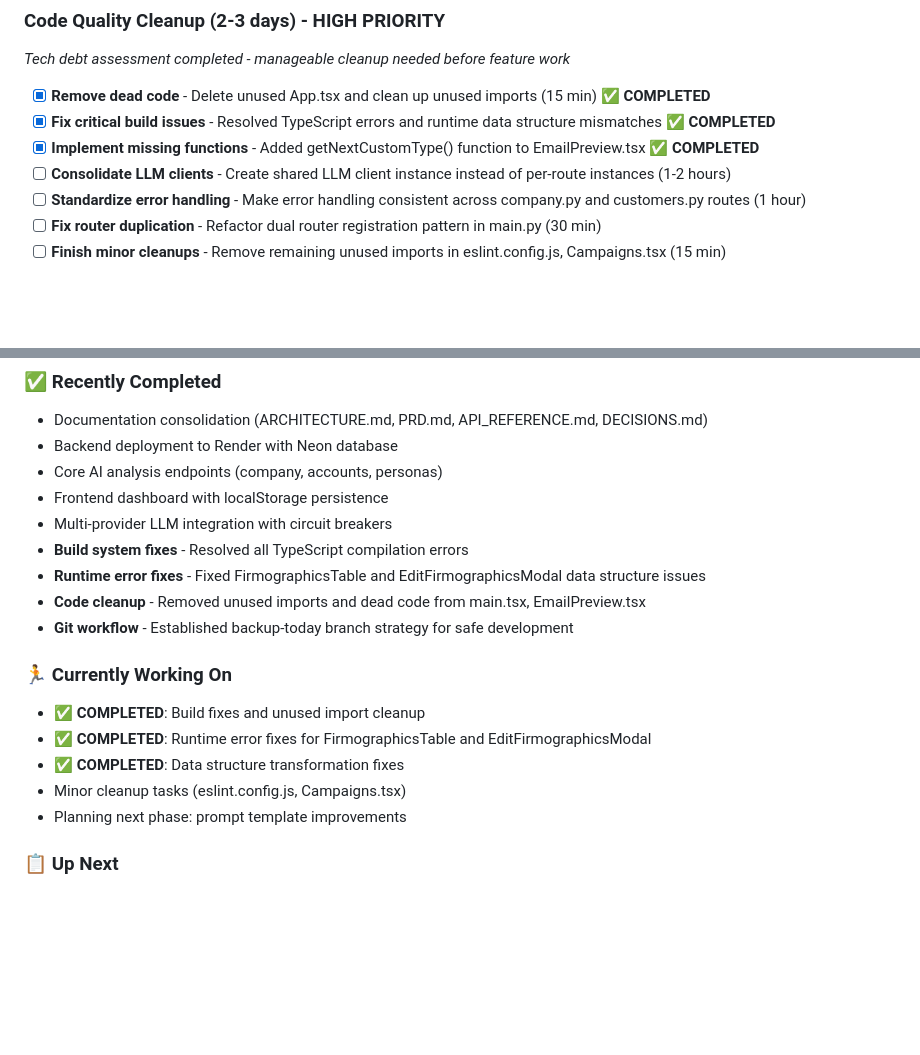
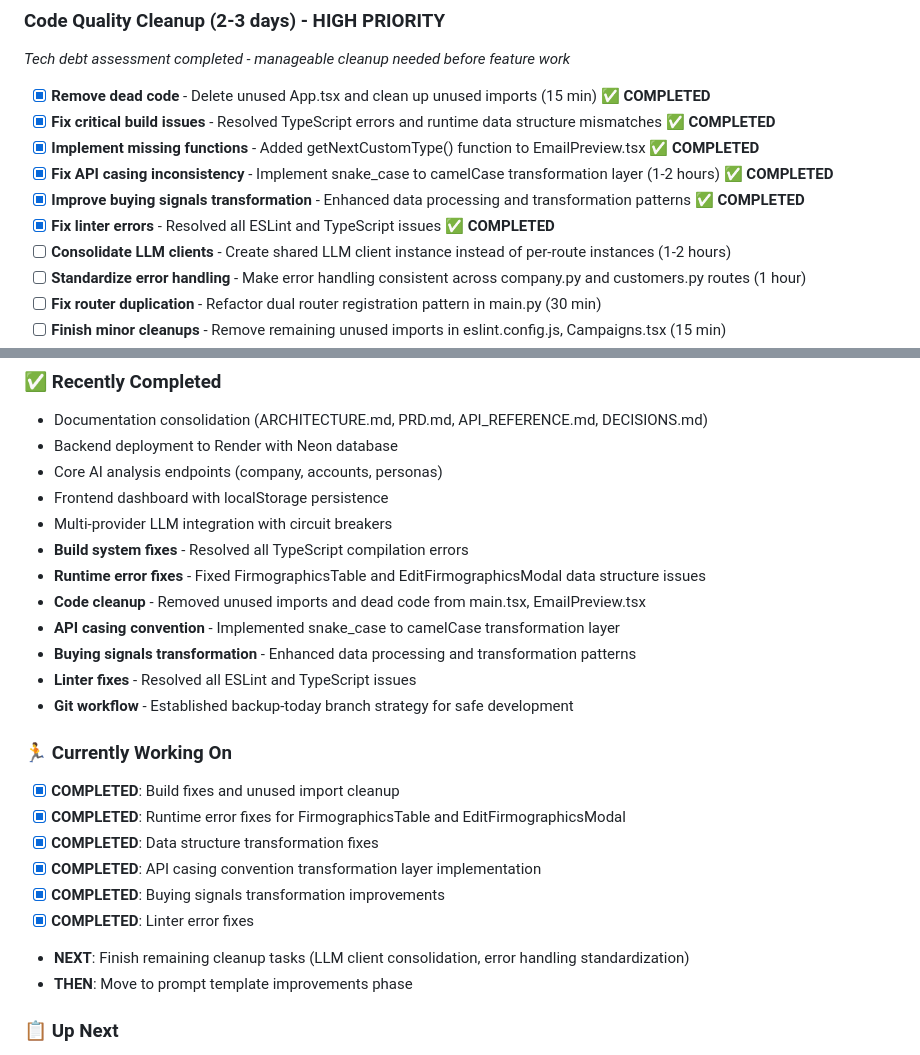
Before and after one commit to phillipou/blossomer_gtm_app, a Markdown page: .notes/TASKS.md, 2 parts joined by grey strips. Drawn GitHub-style; blank space fills up the shorter version.

```diff
--- a/.notes/TASKS.md
+++ b/.notes/TASKS.md
@@ -10,6 +10,9 @@
 - [x] **Remove dead code** - Delete unused App.tsx and clean up unused imports (15 min) ✅ **COMPLETED**
 - [x] **Fix critical build issues** - Resolved TypeScript errors and runtime data structure mismatches ✅ **COMPLETED**
 - [x] **Implement missing functions** - Added getNextCustomType() function to EmailPreview.tsx ✅ **COMPLETED**
+- [x] **Fix API casing inconsistency** - Implement snake_case to camelCase transformation layer (1-2 hours) ✅ **COMPLETED**
+- [x] **Improve buying signals transformation** - Enhanced data processing and transformation patterns ✅ **COMPLETED**
+- [x] **Fix linter errors** - Resolved all ESLint and TypeScript issues ✅ **COMPLETED**
 - [ ] **Consolidate LLM clients** - Create shared LLM client instance instead of per-route instances (1-2 hours)
 - [ ] **Standardize error handling** - Make error handling consistent across company.py and customers.py routes (1 hour)
 - [ ] **Fix router duplication** - Refactor dual router registration pattern in main.py (30 min)
@@ -195,14 +198,20 @@
 - **Build system fixes** - Resolved all TypeScript compilation errors
 - **Runtime error fixes** - Fixed FirmographicsTable and EditFirmographicsModal data structure issues
 - **Code cleanup** - Removed unused imports and dead code from main.tsx, EmailPreview.tsx
+- **API casing convention** - Implemented snake_case to camelCase transformation layer
+- **Buying signals transformation** - Enhanced data processing and transformation patterns
+- **Linter fixes** - Resolved all ESLint and TypeScript issues
 - **Git workflow** - Established backup-today branch strategy for safe development
 
 ### **🏃 Currently Working On**
-- ✅ **COMPLETED**: Build fixes and unused import cleanup
-- ✅ **COMPLETED**: Runtime error fixes for FirmographicsTable and EditFirmographicsModal
-- ✅ **COMPLETED**: Data structure transformation fixes
-- Minor cleanup tasks (eslint.config.js, Campaigns.tsx)
-- Planning next phase: prompt template improvements
+- [x] **COMPLETED**: Build fixes and unused import cleanup
+- [x] **COMPLETED**: Runtime error fixes for FirmographicsTable and EditFirmographicsModal
+- [x] **COMPLETED**: Data structure transformation fixes
+- [x] **COMPLETED**: API casing convention transformation layer implementation
+- [x] **COMPLETED**: Buying signals transformation improvements
+- [x] **COMPLETED**: Linter error fixes
+- **NEXT**: Finish remaining cleanup tasks (LLM client consolidation, error handling standardization)
+- **THEN**: Move to prompt template improvements phase
 
 ### **📋 Up Next**
 - Frontend production deployment
```
Also changed, not shown: other parts of .notes/TASKS.md (+4 -4 lines), .notes/DECISIONS.md (+33 -0 lines), .notes/tech-debt/2025-07-05-assessment.md (+4 -2 lines).
